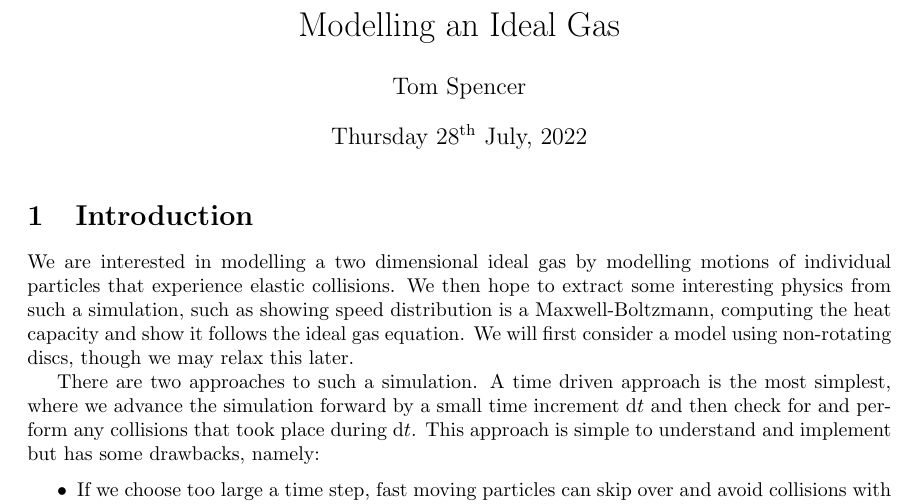
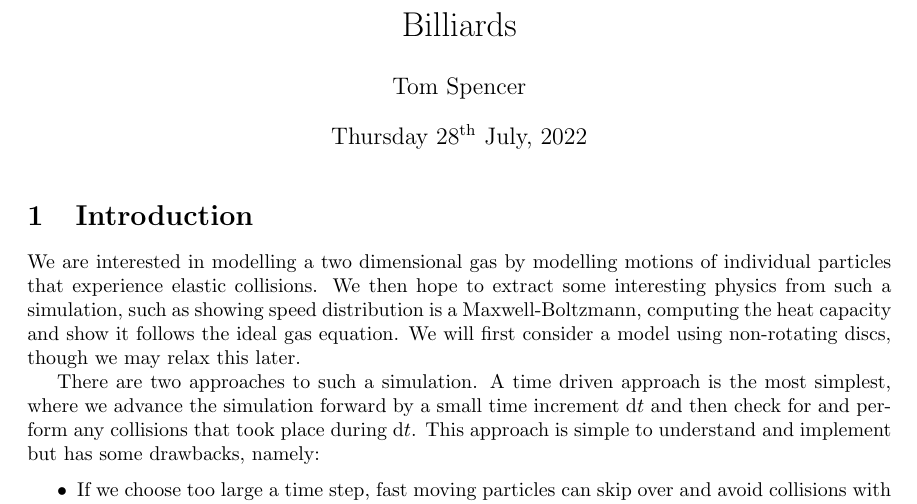
Before and after one commit to tms-ninja/billiards, a LaTeX document (docs/billiards/main.tex): part of page 1 of 8, cut at the place of the change. Compiled offline with pdfLaTeX.

Commit message:
Update names of latex docs

```diff
--- a/docs/billiards/main.tex
+++ b/docs/billiards/main.tex
@@ -29,7 +29,7 @@
 % differential operator
 \newcommand{\diff}{\textnormal{d}}
 
-\title{Modelling an Ideal Gas}
+\title{Billiards}
 \author{Tom Spencer}
 
 \begin{document}
@@ -37,7 +37,7 @@
 \maketitle
 
 \section{Introduction}
-We are interested in modelling a two dimensional ideal gas by modelling motions of individual particles that experience elastic collisions. We then hope to extract some interesting physics from such a simulation, such as showing speed distribution is a Maxwell-Boltzmann, computing the heat capacity and show it follows the ideal gas equation. We will first consider a model using non-rotating discs, though we may relax this later.
+We are interested in modelling a two dimensional gas by modelling motions of individual particles that experience elastic collisions. We then hope to extract some interesting physics from such a simulation, such as showing speed distribution is a Maxwell-Boltzmann, computing the heat capacity and show it follows the ideal gas equation. We will first consider a model using non-rotating discs, though we may relax this later.
 
 There are two approaches to such a simulation. A time driven approach is the most simplest, where we advance the simulation forward by a small time increment $\diff t$ and then check for and perform any collisions that took place during $\diff t$. This approach is simple to understand and implement but has some drawbacks, namely:
 \begin{itemize}
```
Also changed, not shown: docs/billiards.pdf.
